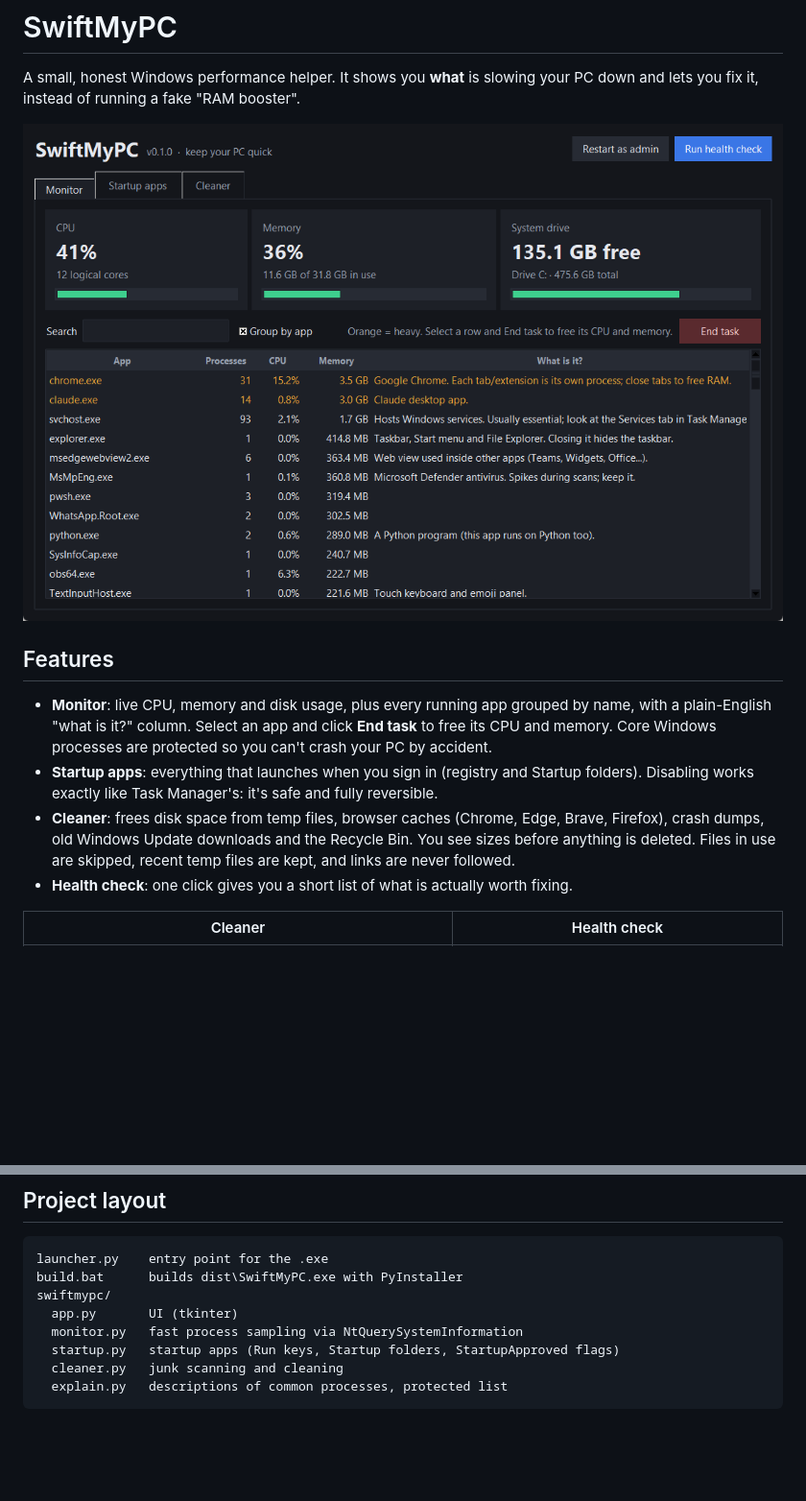
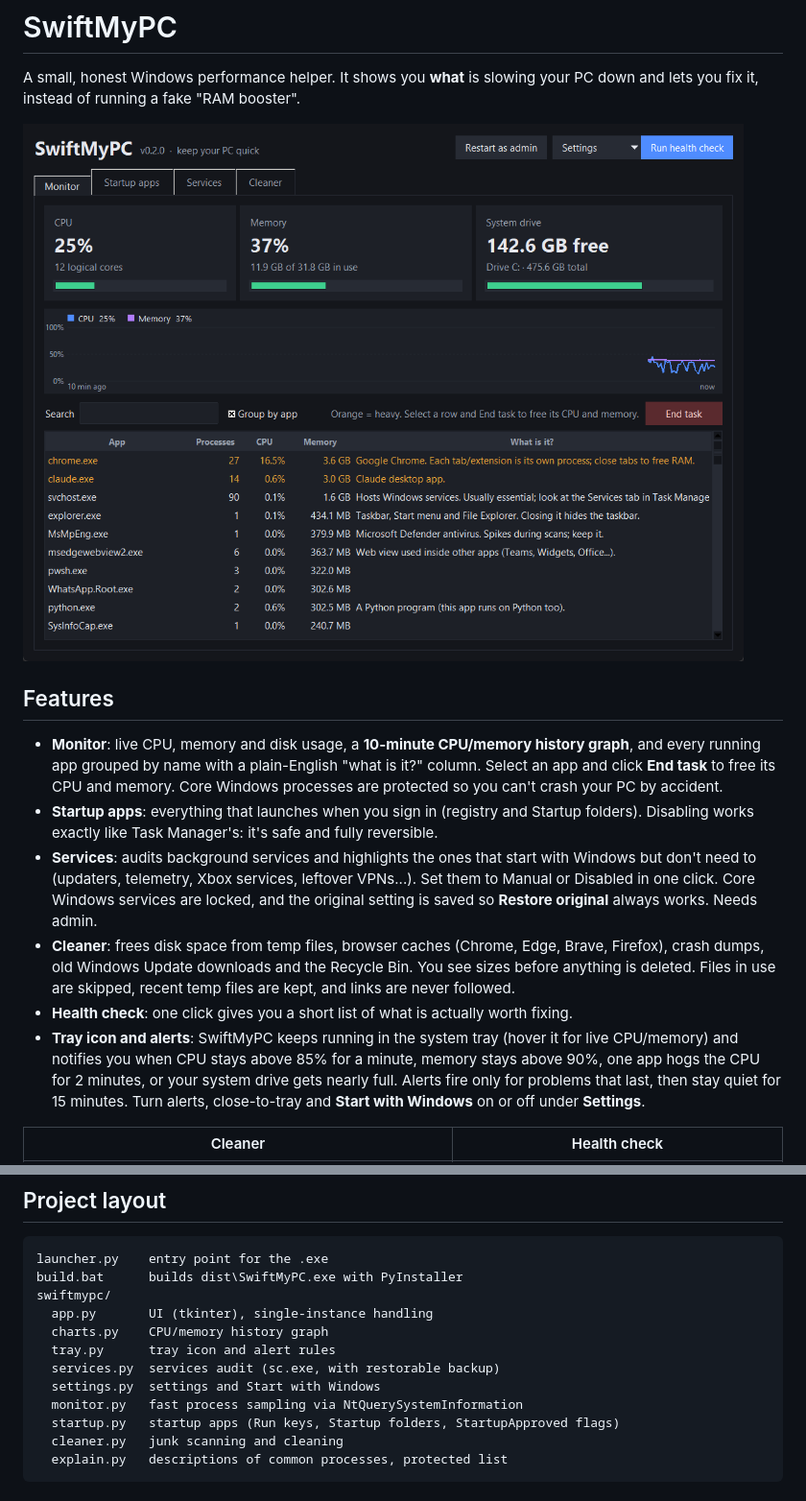
Before and after one commit to yassirabidy/SwiftMyPC, a Markdown page: README.md, 2 parts joined by grey strips. Shown at 96% size. Drawn GitHub-style; pictures changed too: docs/monitor.png; blank space fills up the shorter version.

```diff
--- a/README.md
+++ b/README.md
@@ -6,10 +6,12 @@ A small, honest Windows performance helper. It shows you **what** is slowing you
 
 ## Features
 
-- **Monitor**: live CPU, memory and disk usage, plus every running app grouped by name, with a plain-English "what is it?" column. Select an app and click **End task** to free its CPU and memory. Core Windows processes are protected so you can't crash your PC by accident.
+- **Monitor**: live CPU, memory and disk usage, a **10-minute CPU/memory history graph**, and every running app grouped by name with a plain-English "what is it?" column. Select an app and click **End task** to free its CPU and memory. Core Windows processes are protected so you can't crash your PC by accident.
 - **Startup apps**: everything that launches when you sign in (registry and Startup folders). Disabling works exactly like Task Manager's: it's safe and fully reversible.
+- **Services**: audits background services and highlights the ones that start with Windows but don't need to (updaters, telemetry, Xbox services, leftover VPNs...). Set them to Manual or Disabled in one click. Core Windows services are locked, and the original setting is saved so **Restore original** always works. Needs admin.
 - **Cleaner**: frees disk space from temp files, browser caches (Chrome, Edge, Brave, Firefox), crash dumps, old Windows Update downloads and the Recycle Bin. You see sizes before anything is deleted. Files in use are skipped, recent temp files are kept, and links are never followed.
 - **Health check**: one click gives you a short list of what is actually worth fixing.
+- **Tray icon and alerts**: SwiftMyPC keeps running in the system tray (hover it for live CPU/memory) and notifies you when CPU stays above 85% for a minute, memory stays above 90%, one app hogs the CPU for 2 minutes, or your system drive gets nearly full. Alerts fire only for problems that last, then stay quiet for 15 minutes. Turn alerts, close-to-tray and **Start with Windows** on or off under **Settings**.
 
 | Cleaner | Health check |
 |---|---|
@@ -52,7 +54,11 @@ Some actions (Windows temp files, Windows Update cache, startup apps installed f
 launcher.py    entry point for the .exe
 build.bat      builds dist\SwiftMyPC.exe with PyInstaller
 swiftmypc/
-  app.py       UI (tkinter)
+  app.py       UI (tkinter), single-instance handling
+  charts.py    CPU/memory history graph
+  tray.py      tray icon and alert rules
+  services.py  services audit (sc.exe, with restorable backup)
+  settings.py  settings and Start with Windows
   monitor.py   fast process sampling via NtQuerySystemInformation
   startup.py   startup apps (Run keys, Startup folders, StartupApproved flags)
   cleaner.py   junk scanning and cleaning
```
Also changed, not shown: 9 other files.
